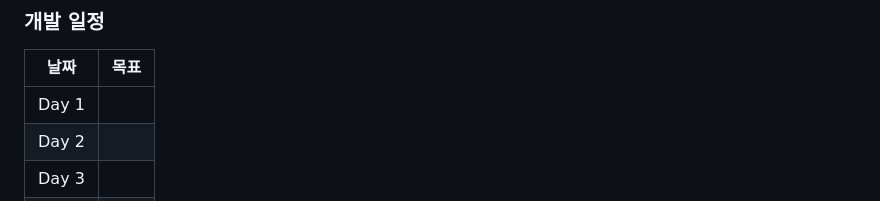
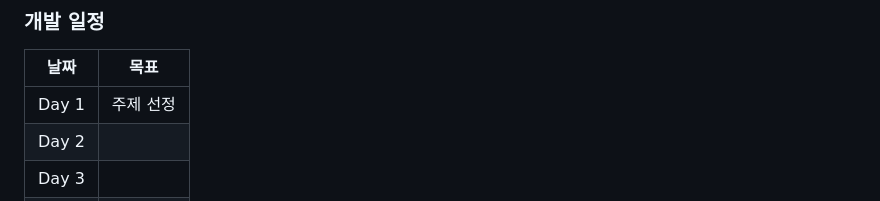
Before and after one commit to madcamp-official/26s-w2-c1-02, a Markdown page: README.md, the part around one of its changes. Rendered like a GitHub page.

Commit message:
README 작성

```diff
--- a/README.md
+++ b/README.md
@@ -52,7 +52,7 @@
 
 | 날짜 | 목표 |
 |---|---|
-| Day 1 |  |
+| Day 1 | 주제 선정 |
 | Day 2 |  |
 | Day 3 |  |
 | Day 4 |  |
```
Also changed, not shown: other parts of README.md (+2 -2 lines).
